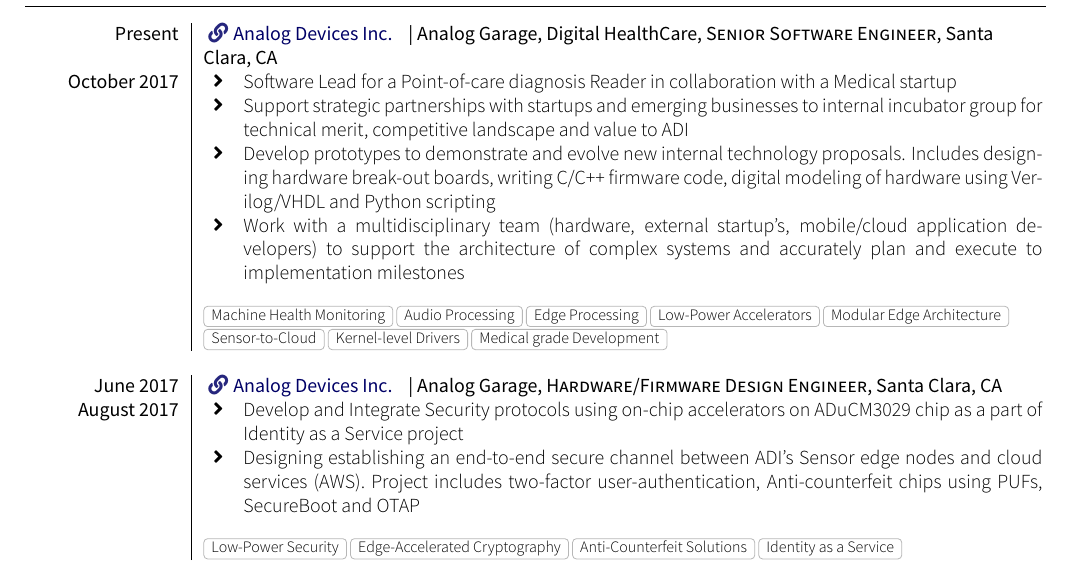
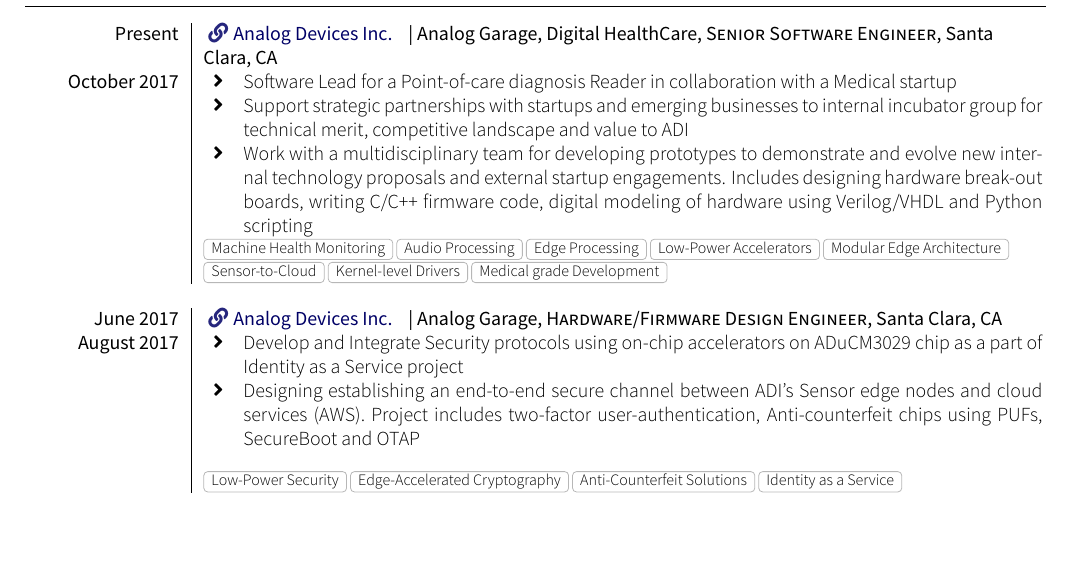
Before and after one commit to anmolgupta1005/Resume-II, a LaTeX CV (src/contents/cv.tex, which reads src/contents/section_experience_short.tex): part of page 1 of 3 before the commit and part of page 1 of 2 after it, cut so that both start at the same text, the shorter picture padded with empty space. Compiled offline with XeLaTeX; a missing font is replaced by an installed copy or a similar font; a LaTeX package or settings file that is missing is left out.

Commit message:
Re-worded ADI experience

```diff
--- a/src/contents/section_experience_short.tex
+++ b/src/contents/section_experience_short.tex
@@ -19,8 +19,7 @@
                       \begin{itemize}
                         \item Software Lead for a Point-of-care diagnosis Reader in collaboration with a Medical startup
                         \item Support strategic partnerships with startups and emerging businesses to internal incubator group for technical merit, competitive landscape and value to ADI
-                        \item Develop prototypes to demonstrate and evolve new internal technology proposals. Includes designing hardware break-out boards, writing C/C++ firmware code, digital modeling of hardware using Verilog/VHDL and Python scripting
-                        \item Work with a multidisciplinary team (hardware, external startup’s, mobile/cloud application developers) to support the architecture of complex systems and accurately plan and execute to implementation milestones\\
+                        \item Work with a multidisciplinary team for developing prototypes to demonstrate and evolve new internal technology proposals and external startup engagements. Includes designing hardware break-out boards, writing C/C++ firmware code, digital modeling of hardware using Verilog/VHDL and Python scripting
                       \end{itemize}
                     }
                     {Machine Health Monitoring, Audio Processing, Edge Processing, Low-Power Accelerators, Modular Edge Architecture, Sensor-to-Cloud, Kernel-level Drivers, Medical grade Development}
```
Also changed, not shown: src/contents/section_competences.tex (+1 -1 lines).
